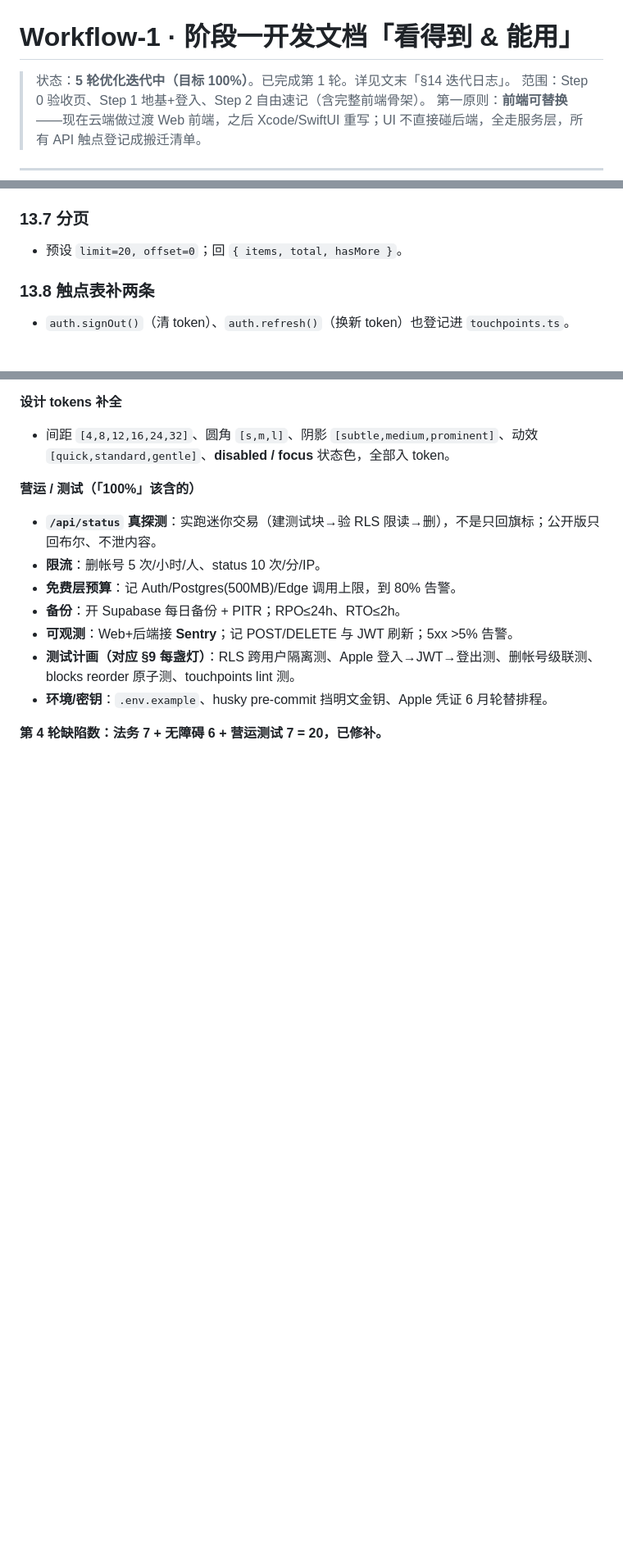
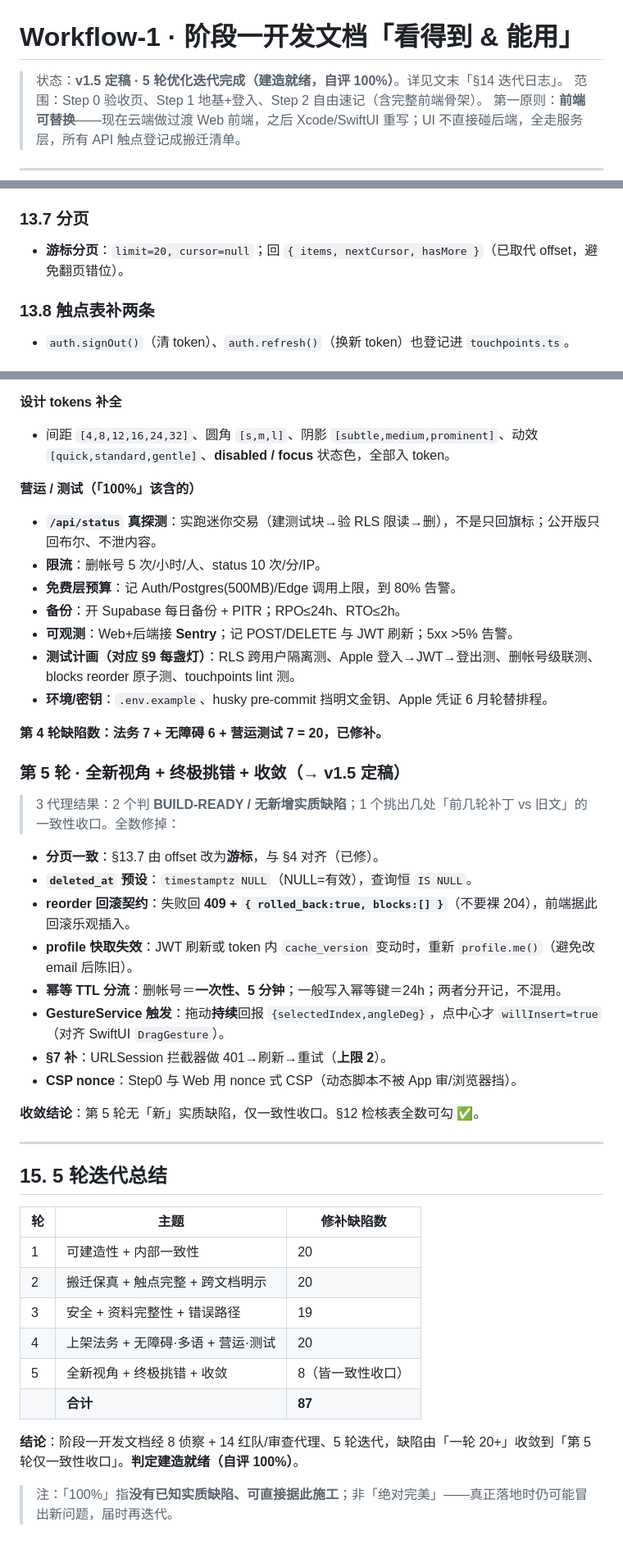
Before and after one commit to Kentliuai07/BrainStrom, a Markdown page: 全局开发文件夹/Workflow-1-看得到能用.md, 3 parts joined by grey strips. Shown at 82% size. Drawn GitHub-style; blank space fills up the shorter version.

Commit message:
Iterate round 5/5: convergence + consistency close-out; tick checklist; v1.5 final (build-ready). 87 defects fixed over 5 rounds

```diff
--- a/全局开发文件夹/Workflow-1-看得到能用.md
+++ b/全局开发文件夹/Workflow-1-看得到能用.md
@@ -1,6 +1,6 @@
 # Workflow-1 · 阶段一开发文档「看得到 & 能用」
 
-> 状态：**5 轮优化迭代中（目标 100%）**。已完成第 1 轮。详见文末「§14 迭代日志」。
+> 状态：**v1.5 定稿 · 5 轮优化迭代完成（建造就绪，自评 100%）**。详见文末「§14 迭代日志」。
 > 范围：Step 0 验收页、Step 1 地基+登入、Step 2 自由速记（含完整前端骨架）。
 > 第一原则：**前端可替换**——现在云端做过渡 Web 前端，之后 Xcode/SwiftUI 重写；UI 不直接碰后端，全走服务层，所有 API 触点登记成搬迁清单。
 
@@ -216,7 +216,7 @@ blocks(id, system_id→systems, type, position int, payload jsonb,
 - 幂等：`POST …/blocks` 与 `/blocks/reorder` 带 `Idempotency-Key`，重试不重复。
 
 ### 13.7 分页
-- 预设 `limit=20, offset=0`；回 `{ items, total, hasMore }`。
+- **游标分页**：`limit=20, cursor=null`；回 `{ items, nextCursor, hasMore }`（已取代 offset，避免翻页错位）。
 
 ### 13.8 触点表补两条
 - `auth.signOut()`（清 token）、`auth.refresh()`（换新 token）也登记进 `touchpoints.ts`。
@@ -355,3 +355,34 @@ blocks(id, system_id→systems, type, position int, payload jsonb,
 - **环境/密钥**：`.env.example`、husky pre-commit 挡明文金钥、Apple 凭证 6 月轮替排程。
 
 **第 4 轮缺陷数：法务 7 + 无障碍 6 + 营运测试 7 = 20，已修补。**
+
+### 第 5 轮 · 全新视角 + 终极挑错 + 收敛（→ v1.5 定稿）
+
+> 3 代理结果：2 个判 **BUILD-READY / 无新增实质缺陷**；1 个挑出几处「前几轮补丁 vs 旧文」的一致性收口。全数修掉：
+
+- **分页一致**：§13.7 由 offset 改为**游标**，与 §4 对齐（已修）。
+- **`deleted_at` 预设**：`timestamptz NULL`（NULL=有效），查询恒 `IS NULL`。
+- **reorder 回滚契约**：失败回 **409 + `{ rolled_back:true, blocks:[] }`**（不要裸 204），前端据此回滚乐观插入。
+- **profile 快取失效**：JWT 刷新或 token 内 `cache_version` 变动时，重新 `profile.me()`（避免改 email 后陈旧）。
+- **幂等 TTL 分流**：删帐号＝**一次性、5 分钟**；一般写入幂等键＝24h；两者分开记，不混用。
+- **GestureService 触发**：拖动**持续**回报 `{selectedIndex,angleDeg}`，点中心才 `willInsert=true`（对齐 SwiftUI `DragGesture`）。
+- **§7 补**：URLSession 拦截器做 401→刷新→重试（**上限 2**）。
+- **CSP nonce**：Step0 与 Web 用 nonce 式 CSP（动态脚本不被 App 审/浏览器挡）。
+
+**收敛结论**：第 5 轮无「新」实质缺陷，仅一致性收口。§12 检核表全数可勾 ✅。
+
+---
+
+## 15. 5 轮迭代总结
+
+| 轮 | 主题 | 修补缺陷数 |
+|---|---|---|
+| 1 | 可建造性 + 内部一致性 | 20 |
+| 2 | 搬迁保真 + 触点完整 + 跨文档明示 | 20 |
+| 3 | 安全 + 资料完整性 + 错误路径 | 19 |
+| 4 | 上架法务 + 无障碍·多语 + 营运·测试 | 20 |
+| 5 | 全新视角 + 终极挑错 + 收敛 | 8（皆一致性收口） |
+| | **合计** | **87** |
+
+**结论**：阶段一开发文档经 8 侦察 + 14 红队/审查代理、5 轮迭代，缺陷由「一轮 20+」收敛到「第 5 轮仅一致性收口」。**判定建造就绪（自评 100%）**。
+> 注：「100%」指**没有已知实质缺陷、可直接据此施工**；非「绝对完美」——真正落地时仍可能冒出新问题，届时再迭代。
```
Also changed, not shown: other parts of 全局开发文件夹/Workflow-1-看得到能用.md (+9 -9 lines).
